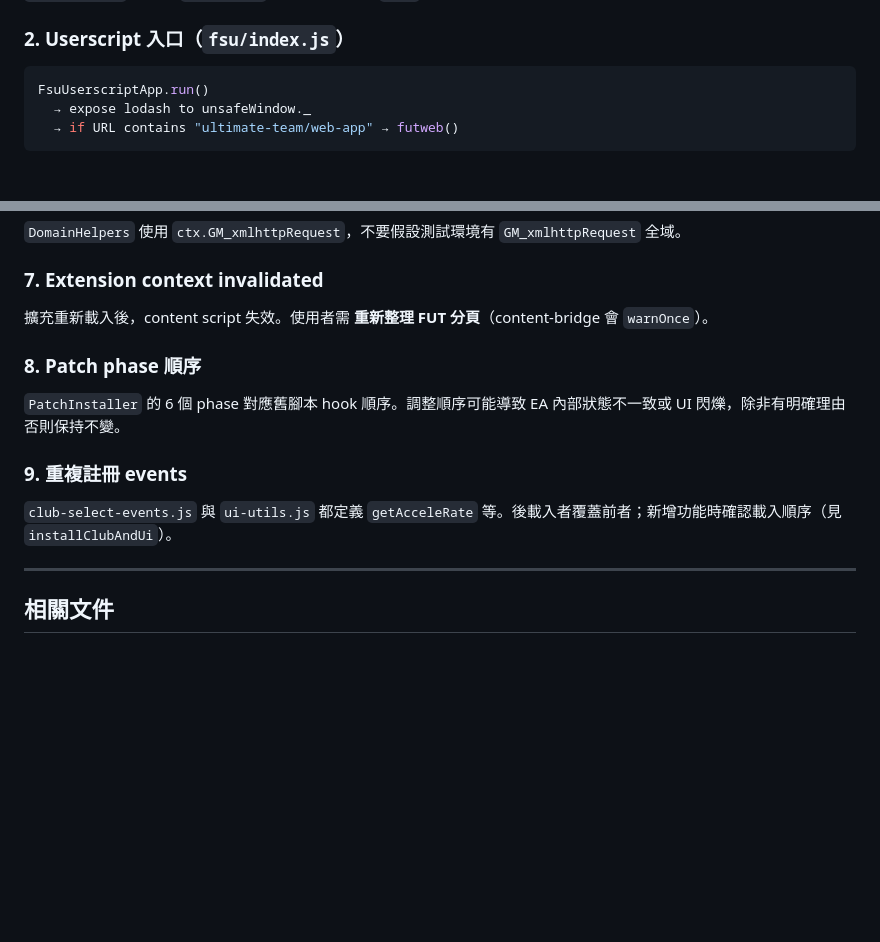
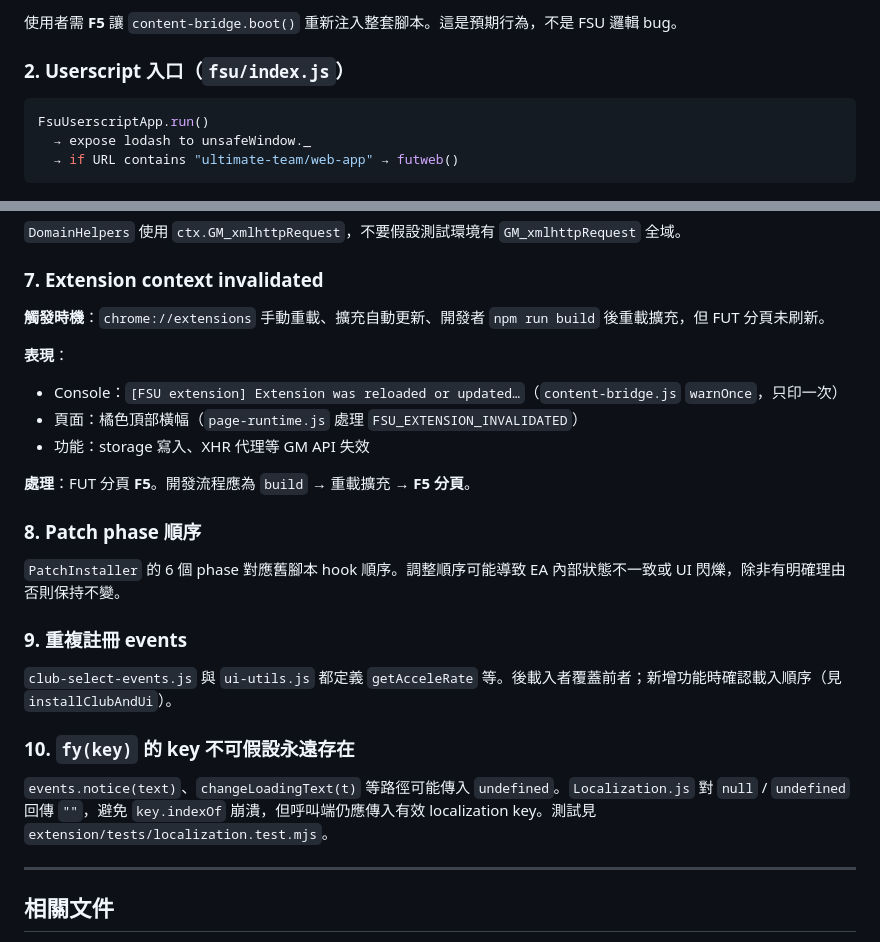
Before and after one commit to color8892/fsu-fut-enhancer, a Markdown page: ARCHITECTURE.md, 2 parts joined by grey strips. Drawn GitHub-style; blank space fills up the shorter version.

Commit message:
docs: update AGENTS/ARCHITECTURE for reload flow and fy guard

```diff
--- a/ARCHITECTURE.md
+++ b/ARCHITECTURE.md
@@ -62,3 +78,4 @@ flowchart TB
+使用者需 **F5** 讓 `content-bridge.boot()` 重新注入整套腳本。這是預期行為，不是 FSU 邏輯 bug。
 
 ### 2. Userscript 入口（`fsu/index.js`）
 
@@ -471,7 +488,15 @@ CI / `test:all` 會驗 bundle 含關鍵符號。
 
 ### 7. Extension context invalidated
 
-擴充重新載入後，content script 失效。使用者需 **重新整理 FUT 分頁**（content-bridge 會 `warnOnce`）。
+**觸發時機**：`chrome://extensions` 手動重載、擴充自動更新、開發者 `npm run build` 後重載擴充，但 FUT 分頁未刷新。
+
+**表現**：
+
+- Console：`[FSU extension] Extension was reloaded or updated…`（`content-bridge.js` `warnOnce`，只印一次）
+- 頁面：橘色頂部橫幅（`page-runtime.js` 處理 `FSU_EXTENSION_INVALIDATED`）
+- 功能：storage 寫入、XHR 代理等 GM API 失效
+
+**處理**：FUT 分頁 **F5**。開發流程應為 `build` → 重載擴充 → **F5 分頁**。
 
 ### 8. Patch phase 順序
 
@@ -481,6 +506,10 @@ CI / `test:all` 會驗 bundle 含關鍵符號。
 
 `club-select-events.js` 與 `ui-utils.js` 都定義 `getAcceleRate` 等。後載入者覆蓋前者；新增功能時確認載入順序（見 `installClubAndUi`）。
 
+### 10. `fy(key)` 的 key 不可假設永遠存在
+
+`events.notice(text)`、`changeLoadingText(t)` 等路徑可能傳入 `undefined`。`Localization.js` 對 `null` / `undefined` 回傳 `""`，避免 `key.indexOf` 崩潰，但呼叫端仍應傳入有效 localization key。測試見 `extension/tests/localization.test.mjs`。
+
 ---
 
 ## 相關文件
```
Also changed, not shown: other parts of ARCHITECTURE.md (+16 -0 lines), AGENTS.md (+13 -1 lines).
